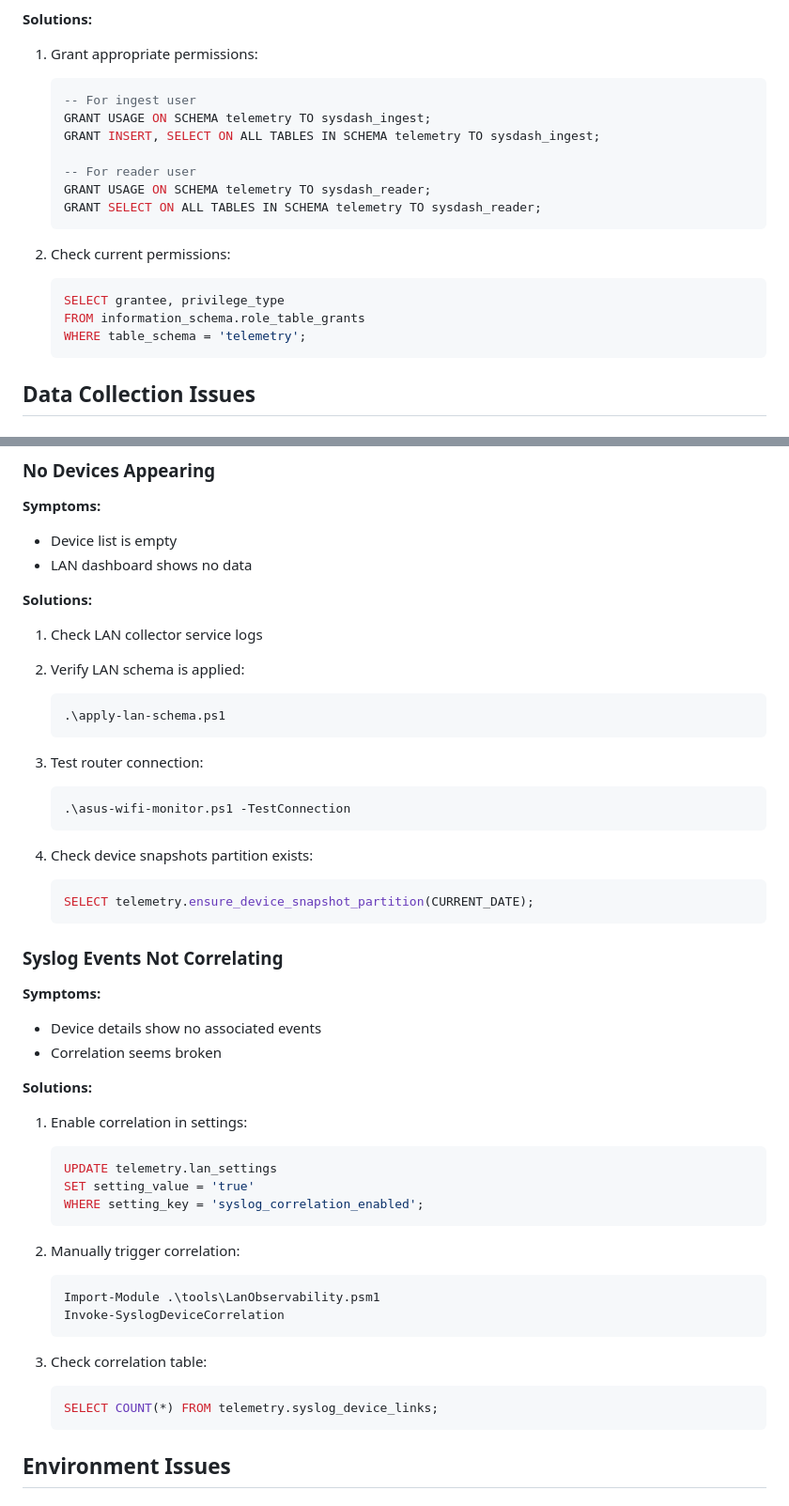
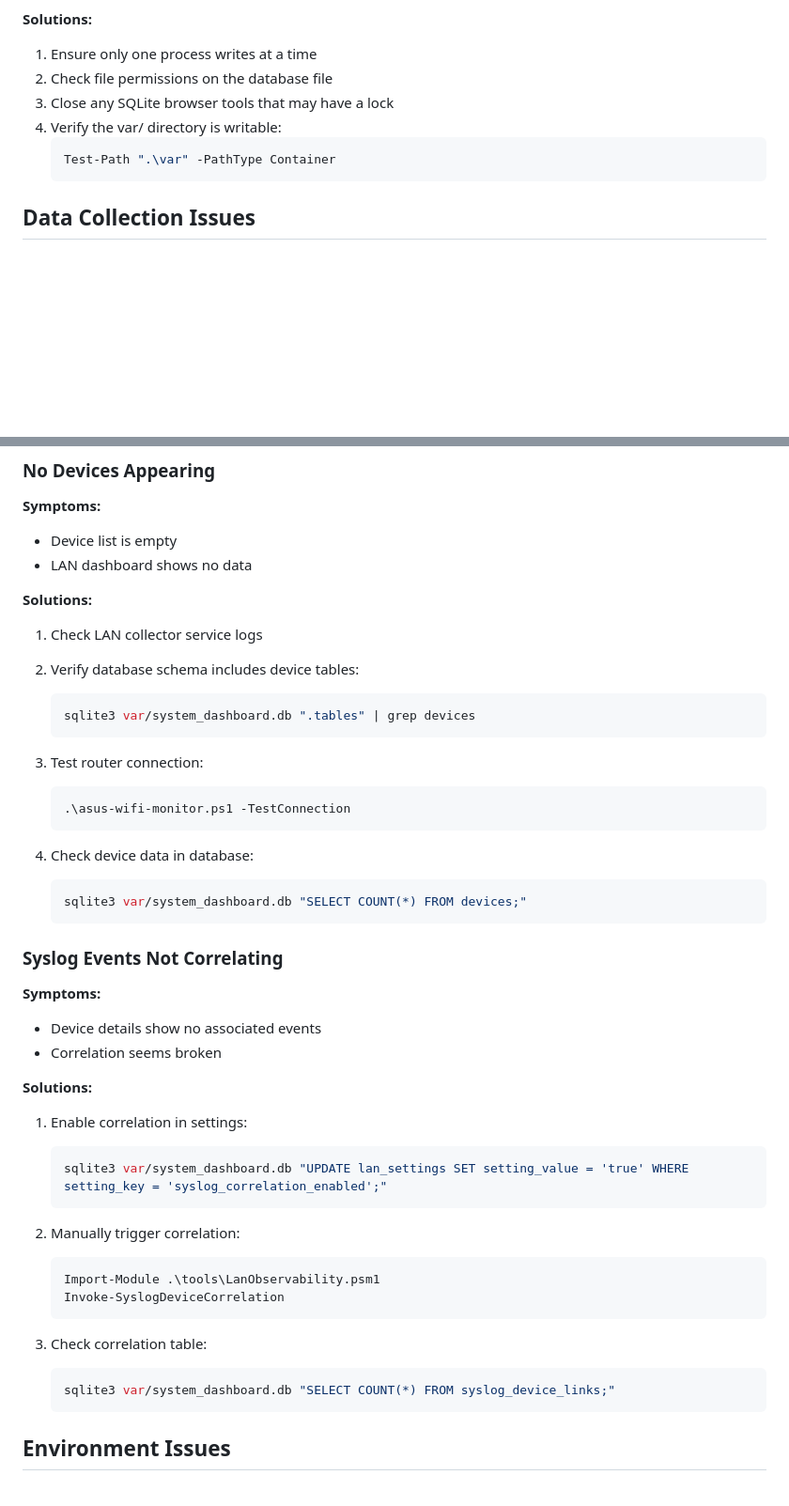
Before and after one commit to xfaith4/SystemDashboard, a Markdown page: docs/TROUBLESHOOTING.md, 2 parts joined by grey strips. Shown at 94% size. GitHub-like rendering; blank space fills up the shorter version.

````diff
--- a/docs/TROUBLESHOOTING.md
+++ b/docs/TROUBLESHOOTING.md
@@ -123,21 +123,11 @@ Get-ScheduledTaskInfo -TaskName "SystemDashboard-Telemetry"
 
 **Solutions:**
-1. Grant appropriate permissions:
-   ```sql
-   -- For ingest user
-   GRANT USAGE ON SCHEMA telemetry TO sysdash_ingest;
-   GRANT INSERT, SELECT ON ALL TABLES IN SCHEMA telemetry TO sysdash_ingest;
-
-   -- For reader user
-   GRANT USAGE ON SCHEMA telemetry TO sysdash_reader;
-   GRANT SELECT ON ALL TABLES IN SCHEMA telemetry TO sysdash_reader;
-   ```
-
-2. Check current permissions:
-   ```sql
-   SELECT grantee, privilege_type
-   FROM information_schema.role_table_grants
-   WHERE table_schema = 'telemetry';
+1. Ensure only one process writes at a time
+2. Check file permissions on the database file
+3. Close any SQLite browser tools that may have a lock
+4. Verify the var/ directory is writable:
+   ```powershell
+   Test-Path ".\var" -PathType Container
    ```
 
 ## Data Collection Issues
@@ -294,9 +284,9 @@ Get-ScheduledTaskInfo -TaskName "SystemDashboard-Telemetry"
 **Solutions:**
 1. Check LAN collector service logs
 
-2. Verify LAN schema is applied:
-   ```powershell
-   .\apply-lan-schema.ps1
+2. Verify database schema includes device tables:
+   ```bash
+   sqlite3 var/system_dashboard.db ".tables" | grep devices
    ```
 
 3. Test router connection:
@@ -304,9 +294,9 @@ Get-ScheduledTaskInfo -TaskName "SystemDashboard-Telemetry"
    .\asus-wifi-monitor.ps1 -TestConnection
    ```
 
-4. Check device snapshots partition exists:
-   ```sql
-   SELECT telemetry.ensure_device_snapshot_partition(CURRENT_DATE);
+4. Check device data in database:
+   ```bash
+   sqlite3 var/system_dashboard.db "SELECT COUNT(*) FROM devices;"
    ```
 
 ### Syslog Events Not Correlating
@@ -317,10 +307,8 @@ Get-ScheduledTaskInfo -TaskName "SystemDashboard-Telemetry"
 
 **Solutions:**
 1. Enable correlation in settings:
-   ```sql
-   UPDATE telemetry.lan_settings
-   SET setting_value = 'true'
-   WHERE setting_key = 'syslog_correlation_enabled';
+   ```bash
+   sqlite3 var/system_dashboard.db "UPDATE lan_settings SET setting_value = 'true' WHERE setting_key = 'syslog_correlation_enabled';"
    ```
 
 2. Manually trigger correlation:
@@ -330,8 +318,8 @@ Get-ScheduledTaskInfo -TaskName "SystemDashboard-Telemetry"
    ```
 
 3. Check correlation table:
-   ```sql
-   SELECT COUNT(*) FROM telemetry.syslog_device_links;
+   ```bash
+   sqlite3 var/system_dashboard.db "SELECT COUNT(*) FROM syslog_device_links;"
    ```
 
 ## Environment Issues
````
Also changed, not shown: other parts of docs/TROUBLESHOOTING.md (+34 -34 lines), README.md (+6 -7 lines), docs/SETUP.md (+26 -35 lines).
